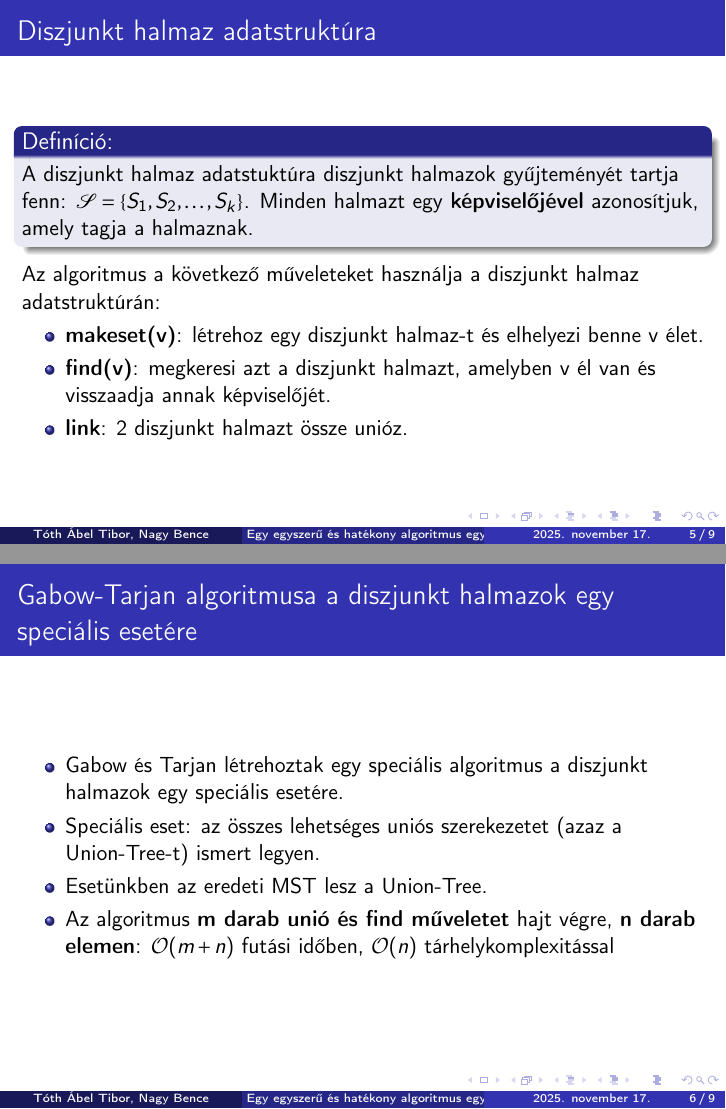
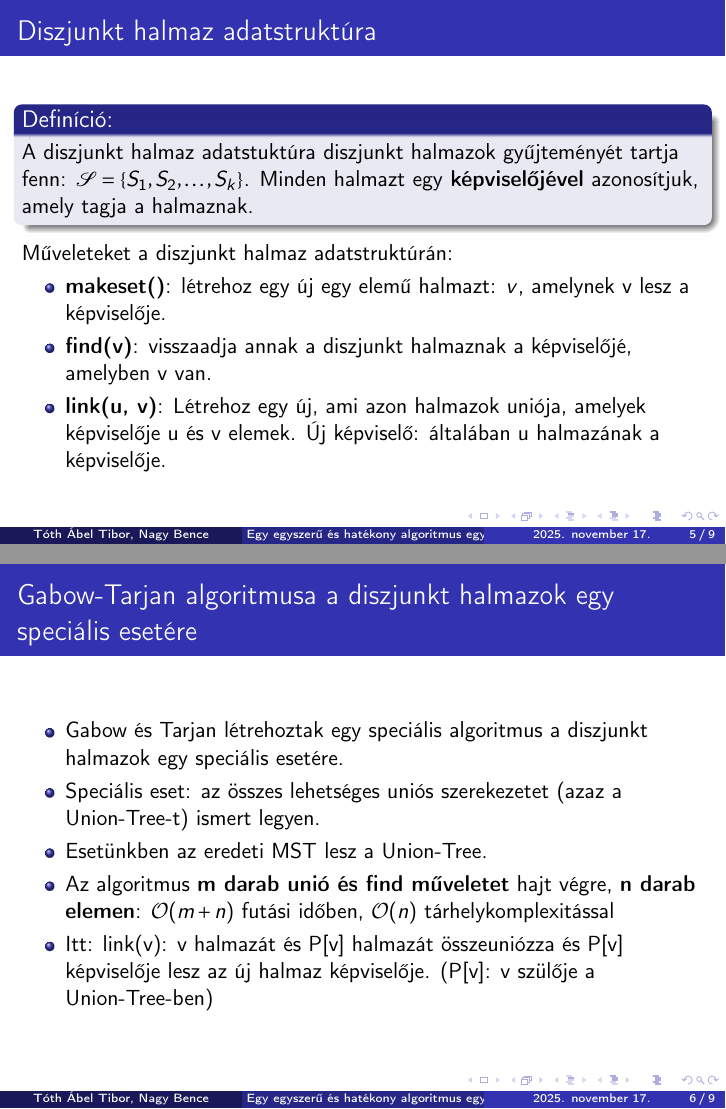
Before and after one commit to nagyb3/grafopt-eloadas, LaTeX slides (presentation.tex, which reads sections/disjoint-sets.tex, sections/gabow-tarjan-special-case.tex): pages 5 and 6 of 9, joined at a grey line. Compiled offline with pdfLaTeX.

Commit message:
Update disjoint sets and Gabow-Tarjan sections

```diff
--- a/sections/disjoint-sets.tex
+++ b/sections/disjoint-sets.tex
@@ -3,10 +3,10 @@
     A diszjunkt halmaz adatstuktúra diszjunkt halmazok gyűjteményét tartja fenn: $\mathcal{S} = \{ S_1, S_2, \ldots, S_k \}$.
     Minden halmazt egy \textbf{képviselőjével} azonosítjuk, amely tagja a halmaznak.
   \end{block}
-  Az algoritmus a következő műveleteket használja a diszjunkt halmaz adatstruktúrán:
+  Műveleteket a diszjunkt halmaz adatstruktúrán:
   \begin{itemize}
-    \item \textbf{makeset(v)}: létrehoz egy diszjunkt halmaz-t és elhelyezi benne v élet.
-    \item \textbf{find(v)}: megkeresi azt a diszjunkt halmazt, amelyben v él van és visszaadja annak képviselőjét.
-    \item \textbf{link}: 2 diszjunkt halmazt össze unióz.
+    \item \textbf{makeset()}: létrehoz egy új egy elemű halmazt: ${v}$, amelynek v lesz a képviselője.
+    \item \textbf{find(v)}: visszaadja annak a diszjunkt halmaznak a képviselőjé, amelyben v van.
+    \item \textbf{link(u, v)}: Létrehoz egy új, ami azon halmazok uniója, amelyek képviselője u és v elemek. Új képviselő: általában u halmazának a képviselője.
   \end{itemize}
 \end{frame}
--- a/sections/gabow-tarjan-special-case.tex
+++ b/sections/gabow-tarjan-special-case.tex
@@ -4,5 +4,6 @@
     \item Speciális eset: az összes lehetséges uniós szerekezetet (azaz a Union-Tree-t) ismert legyen.
     \item Esetünkben az eredeti MST lesz a Union-Tree.
     \item Az algoritmus \textbf{m darab unió és find műveletet} hajt végre, \textbf{n darab elemen}: $ \bigO (m + n)$ futási időben, $ \bigO (n)$ tárhelykomplexitással
+    \item Itt: link(v): v halmazát és P[v] halmazát összeuniózza és P[v] képviselője lesz az új halmaz képviselője. (P[v]: v szülője a Union-Tree-ben)
   \end{itemize}
 \end{frame}
```
Also changed, not shown: presentation.pdf, research-papers/paper.pdf (renamed from research-papers/a-simple-and-efficient-algorithm-for-finding-minimum-spanning-tree-replacement-edges.pdf).
